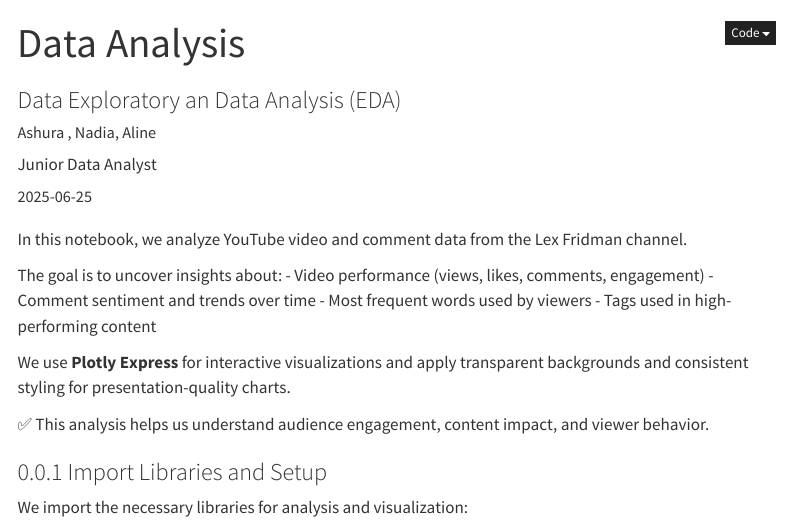
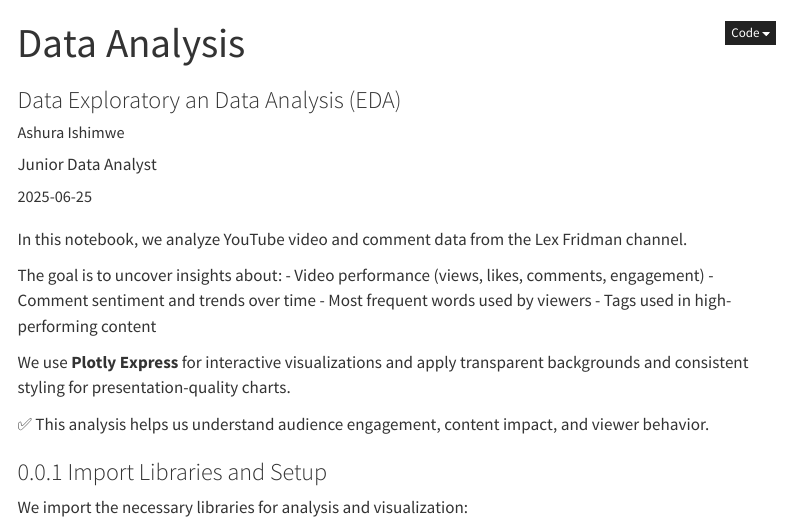
Before and after one commit to ashulahishimwe/youTube_Channel_project, a Quarto document (Notebooks/Data_Analysis.qmd): the page in a window 1100 px wide, from its top. Rendered offline with R 4.5, knitr and Pandoc in place of Quarto, with nearby package versions; some code elsewhere in the file could not run offline; menus at the side of the page are left out.

Commit message:
Updated file

```diff
--- a/Notebooks/Data_Analysis.qmd
+++ b/Notebooks/Data_Analysis.qmd
@@ -2,7 +2,7 @@
 title: Data Analysis
 subtitle: Data Exploratory an Data Analysis (EDA)
 author:
-  - name: Ashura , Nadia, Aline
+  - name: Ashura Ishimwe
     affiliation: Junior Data Analyst
 date: "2025-06-25"
 format:
```
Also changed, not shown: Results/wordcloud_top20.png, 1 other file.
